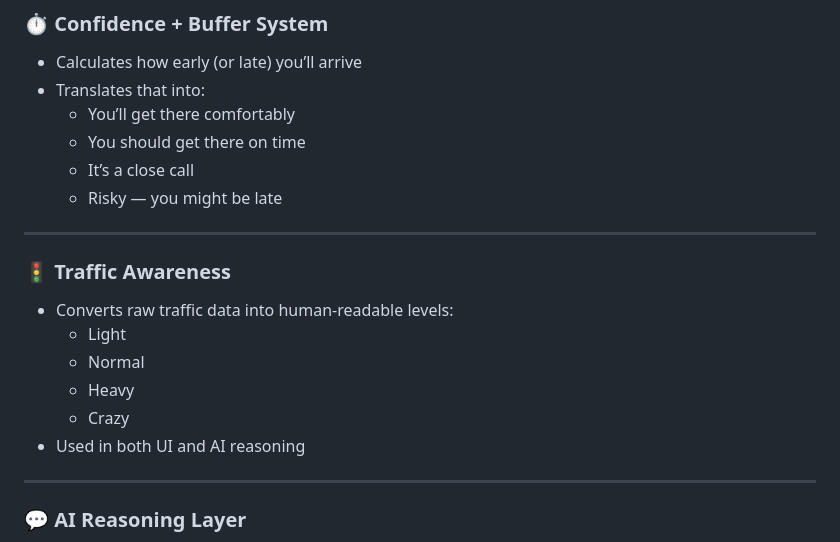
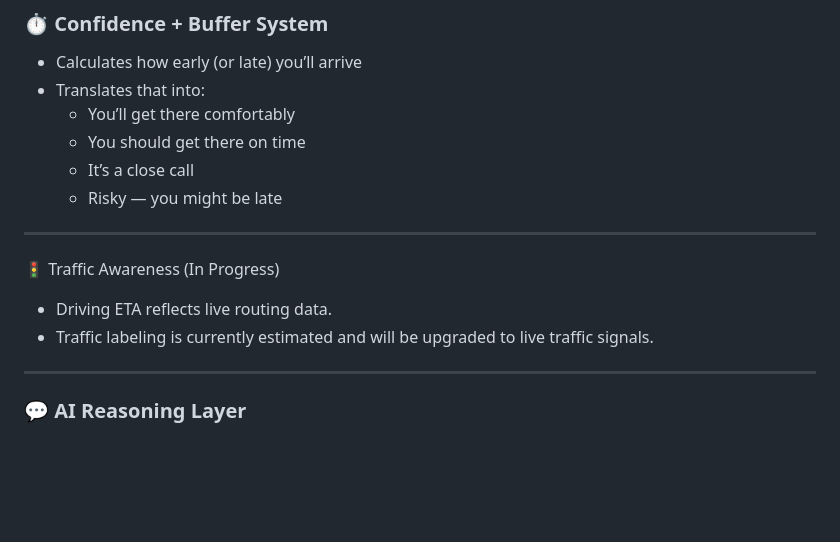
Before and after one commit to dane-anderson/routeiq-nyc, a Markdown page: README.md, the part around one of its changes. Drawn GitHub-style; blank space fills up the shorter version.

```diff
--- a/README.md
+++ b/README.md
@@ -70,13 +80,9 @@ Compare routes based on:
 
 ---
 
-### 🚦 Traffic Awareness
-- Converts raw traffic data into human-readable levels:
-  - Light
-  - Normal
-  - Heavy
-  - Crazy
-- Used in both UI and AI reasoning
+🚦 Traffic Awareness (In Progress)
+  -  Driving ETA reflects live routing data.
+  -  Traffic labeling is currently estimated and will be upgraded to live traffic signals.
 
 ---
 
```
Also changed, not shown: other parts of README.md (+32 -8 lines).
